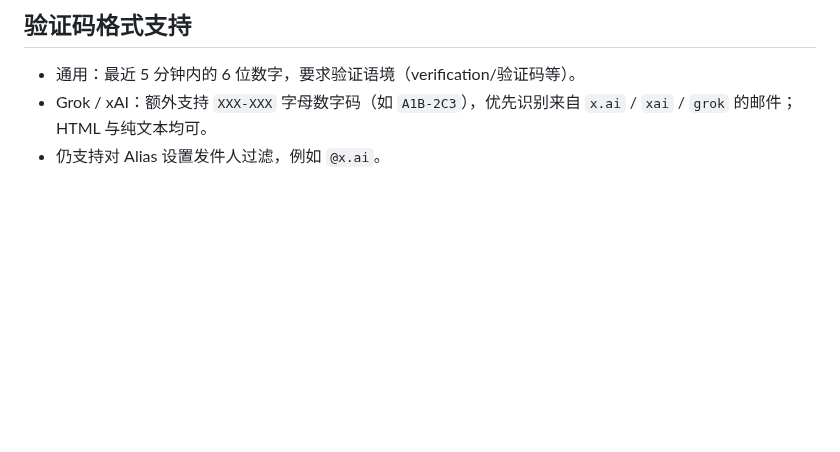
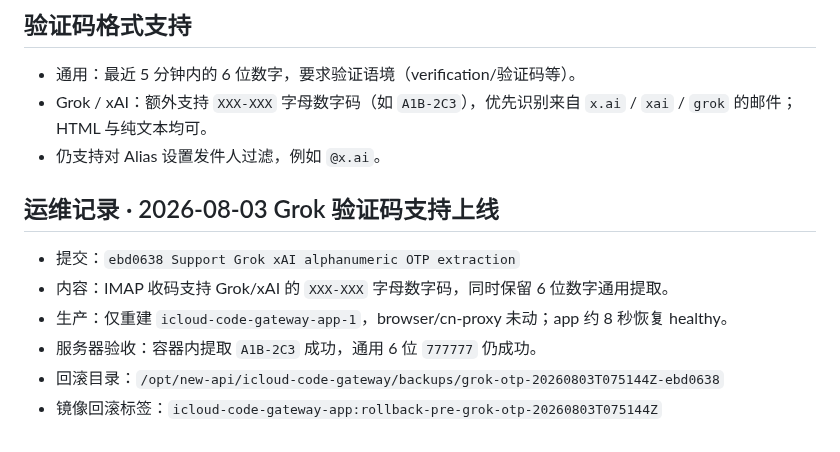
Before and after one commit to chenli17683185032-ai/icloud-code-gateway, a Markdown page: OPERATIONS.md, the part around the change. Rendered like a GitHub page; blank space fills up the shorter version.

Commit message:
Record Grok OTP production deployment
Document the app-only production rollout that added Grok/xAI XXX-XXX verification code extraction.

```diff
--- a/OPERATIONS.md
+++ b/OPERATIONS.md
@@ -440,3 +440,12 @@ ICLOUD_GATEWAY_EDGE_SYNC_ENABLED=1
 - 通用：最近 5 分钟内的 6 位数字，要求验证语境（verification/验证码等）。
 - Grok / xAI：额外支持 `XXX-XXX` 字母数字码（如 `A1B-2C3`），优先识别来自 `x.ai` / `xai` / `grok` 的邮件；HTML 与纯文本均可。
 - 仍支持对 Alias 设置发件人过滤，例如 `@x.ai`。
+
+## 运维记录 · 2026-08-03 Grok 验证码支持上线
+
+- 提交：`ebd0638 Support Grok xAI alphanumeric OTP extraction`
+- 内容：IMAP 收码支持 Grok/xAI 的 `XXX-XXX` 字母数字码，同时保留 6 位数字通用提取。
+- 生产：仅重建 `icloud-code-gateway-app-1`，browser/cn-proxy 未动；app 约 8 秒恢复 healthy。
+- 服务器验收：容器内提取 `A1B-2C3` 成功，通用 6 位 `777777` 仍成功。
+- 回滚目录：`/opt/new-api/icloud-code-gateway/backups/grok-otp-20260803T075144Z-ebd0638`
+- 镜像回滚标签：`icloud-code-gateway-app:rollback-pre-grok-otp-20260803T075144Z`
```
